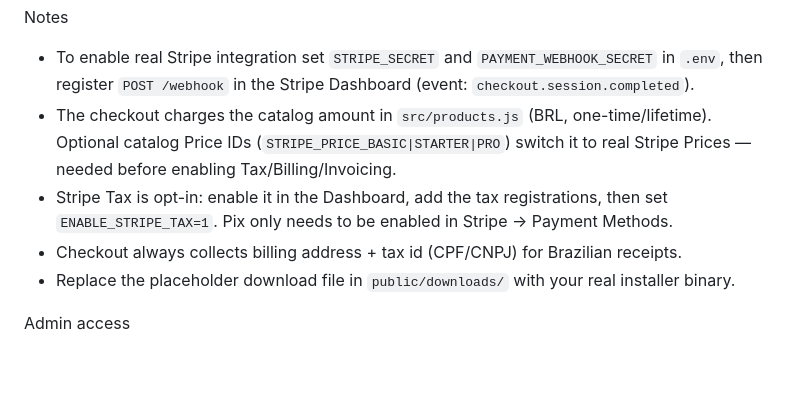
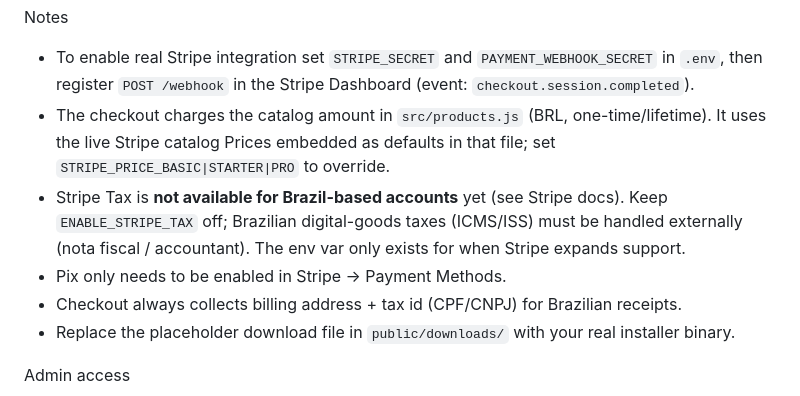
Before and after one commit to Rodzin96/honest-boost, a Markdown page: README.md, the part around the change. Drawn GitHub-style; blank space fills up the shorter version.

Commit message:
docs: note Stripe Tax unsupported for Brazil accounts, document embedded price IDs

```diff
--- a/README.md
+++ b/README.md
@@ -34,8 +34,9 @@ npm start
 Notes
 
 - To enable real Stripe integration set `STRIPE_SECRET` and `PAYMENT_WEBHOOK_SECRET` in `.env`, then register `POST /webhook` in the Stripe Dashboard (event: `checkout.session.completed`).
-- The checkout charges the catalog amount in `src/products.js` (BRL, one-time/lifetime). Optional catalog Price IDs (`STRIPE_PRICE_BASIC|STARTER|PRO`) switch it to real Stripe Prices — needed before enabling Tax/Billing/Invoicing.
-- Stripe Tax is opt-in: enable it in the Dashboard, add the tax registrations, then set `ENABLE_STRIPE_TAX=1`. Pix only needs to be enabled in Stripe → Payment Methods.
+- The checkout charges the catalog amount in `src/products.js` (BRL, one-time/lifetime). It uses the live Stripe catalog Prices embedded as defaults in that file; set `STRIPE_PRICE_BASIC|STARTER|PRO` to override.
+- Stripe Tax is **not available for Brazil-based accounts** yet (see Stripe docs). Keep `ENABLE_STRIPE_TAX` off; Brazilian digital-goods taxes (ICMS/ISS) must be handled externally (nota fiscal / accountant). The env var only exists for when Stripe expands support.
+- Pix only needs to be enabled in Stripe → Payment Methods.
 - Checkout always collects billing address + tax id (CPF/CNPJ) for Brazilian receipts.
 - Replace the placeholder download file in `public/downloads/` with your real installer binary.
 
```
Also changed, not shown: public/QUICK_START.md (+7 -5 lines).
